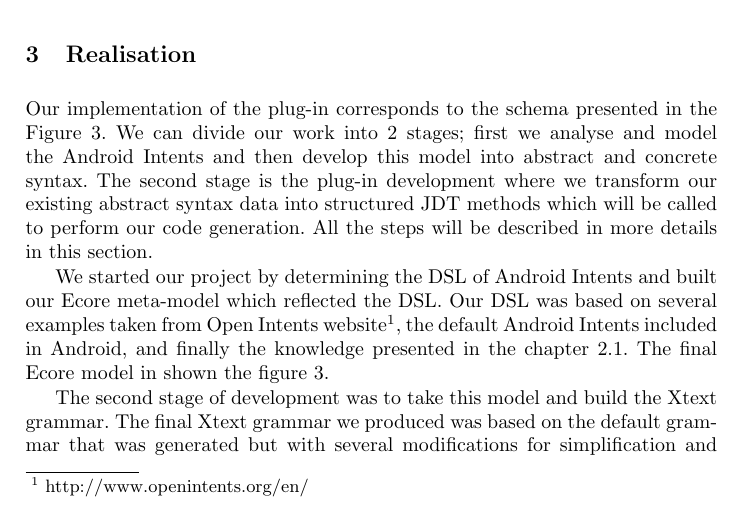
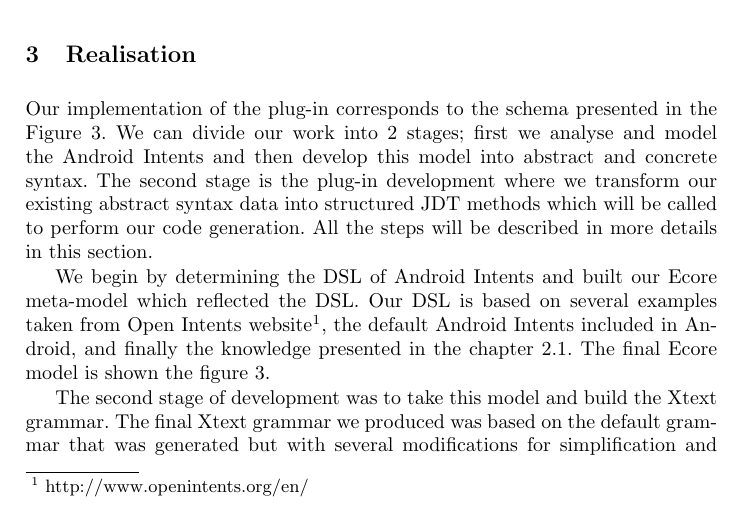
Before and after one commit to amaj/MDDReport, a LaTeX paper (mdd aamj report.tex, which reads realisation.tex): part of page 5 of 14, cut so that both start at the same text. Compiled offline with pdfLaTeX.

Commit message:
last fix

```diff
--- a/realisation.tex
+++ b/realisation.tex
@@ -10,7 +10,7 @@ Our implementation of the plug-in corresponds to the schema presented in the Fig
   \caption{Flow chart}
 \end{figure}
 
-We started our project by determining the DSL of Android Intents and built our Ecore meta-model which reflected the DSL. Our DSL was based on several examples taken from Open Intents website\footnote{http://www.openintents.org/en/}, the default Android Intents included in Android, and finally the knowledge presented in the chapter \ref{intents}. The final Ecore model in shown the figure \ref{meta-model}.
+We begin by determining the DSL of Android Intents and built our Ecore meta-model which reflected the DSL. Our DSL is based on several examples taken from Open Intents website\footnote{http://www.openintents.org/en/}, the default Android Intents included in Android, and finally the knowledge presented in the chapter \ref{intents}. The final Ecore model is shown the figure \ref{meta-model}.
 
 \begin{figure}[t]
 \label{meta-model}
```
